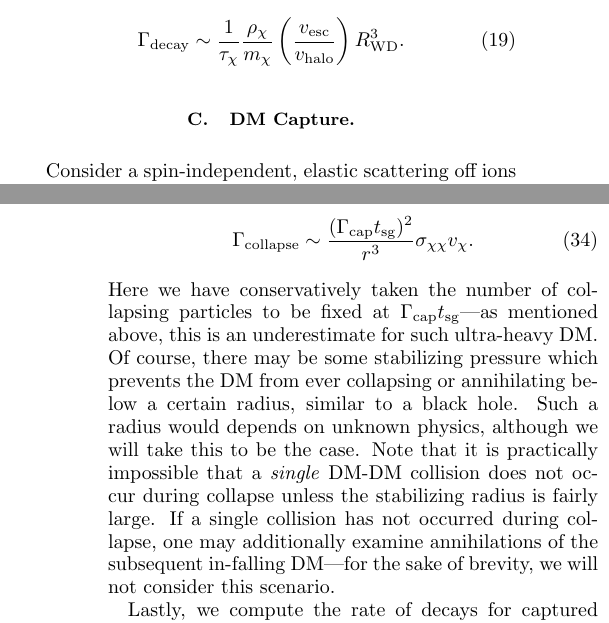
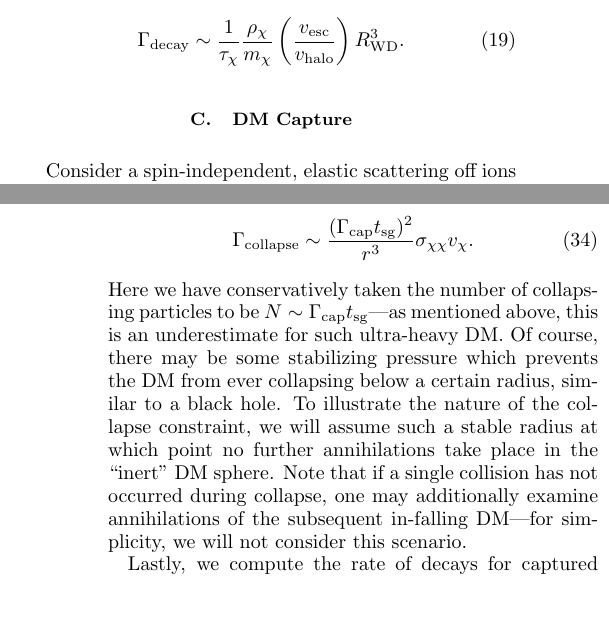
Before and after one commit to vijayoct27/Qballs, a LaTeX paper (White Dwarf Particle Detector.tex, which reads wd-dmignition.tex): two parts of the columns of pages 7 and 9 of 16, joined at a grey line, cut so that both start at the same text, the shorter picture padded with empty space. Compiled offline with pdfLaTeX; a LaTeX package or settings file that is missing is left out.

Commit message:
some changes

```diff
--- a/wd-dmignition.tex
+++ b/wd-dmignition.tex
@@ -99,7 +99,7 @@ Similarly the net DM decay rate inside the WD parameterized by a lifetime $\tau_
   \label{eq:decayDM}
 \end{align}
 
-\subsection{DM Capture.}
+\subsection{DM Capture}
 Consider a spin-independent, elastic scattering off ions with cross section $\sigma_{\chi A}$.
 The rate of DM capture in gravitating bodies is of course very well-studied \cite{Press:1985ug, Gould:1987ir}.
 However, this rate must be modified when the DM requires multiple scatters to lose the necessary energy for capture.
@@ -196,11 +196,10 @@ When the DM sphere is at a radius $r$, the rate of annihilations is parametrical
 \begin{equation}
 \Gamma_\text{collapse} \sim \frac{(\Gamma_\text{cap} t_\text{sg})^2}{r^3} \sigma_{\chi \chi} v_\chi.
 \end{equation}
-Here we have conservatively taken the number of collapsing particles to be fixed at $\Gamma_\text{cap} t_\text{sg}$---as mentioned above, this is an underestimate for such ultra-heavy DM.
-Of course, there may be some stabilizing pressure which prevents the DM from ever collapsing or annihilating below a certain radius, similar to a black hole.
-Such a radius would depends on unknown physics, although we will take this to be the case.
-Note that it is practically impossible that a \emph{single} DM-DM collision does not occur during collapse unless the stabilizing radius is fairly large.
-If a single collision has not occurred during collapse, one may additionally examine annihilations of the subsequent in-falling DM---for the sake of brevity, we will not consider this scenario.
+Here we have conservatively taken the number of collapsing particles to be $N \sim \Gamma_\text{cap} t_\text{sg}$---as mentioned above, this is an underestimate for such ultra-heavy DM.
+Of course, there may be some stabilizing pressure which prevents the DM from ever collapsing below a certain radius, similar to a black hole.
+To illustrate the nature of the collapse constraint, we will assume such a stable radius at which point no further annihilations take place in the ``inert" DM sphere.
+Note that if a single collision has not occurred during collapse, one may additionally examine annihilations of the subsequent in-falling DM---for simplicity, we will not consider this scenario.
 
 Lastly, we compute the rate of decays for captured DM.
 Of course, this rate is proportional to the number of DM particles in the WD available for decay at any given instance.
```
Also changed, not shown: White Dwarf Particle Detector.pdf, wd-dmignition.tex (8 more changed lines).
